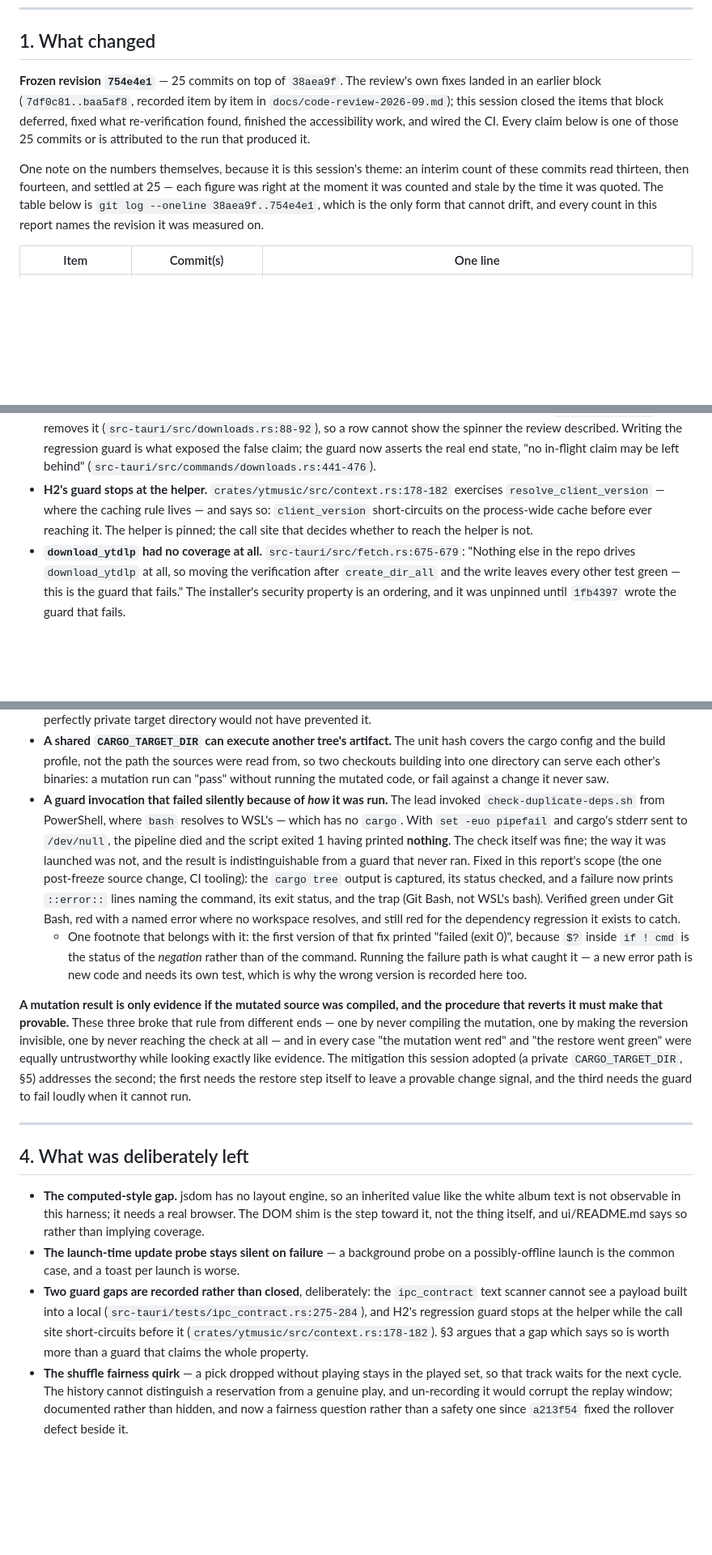
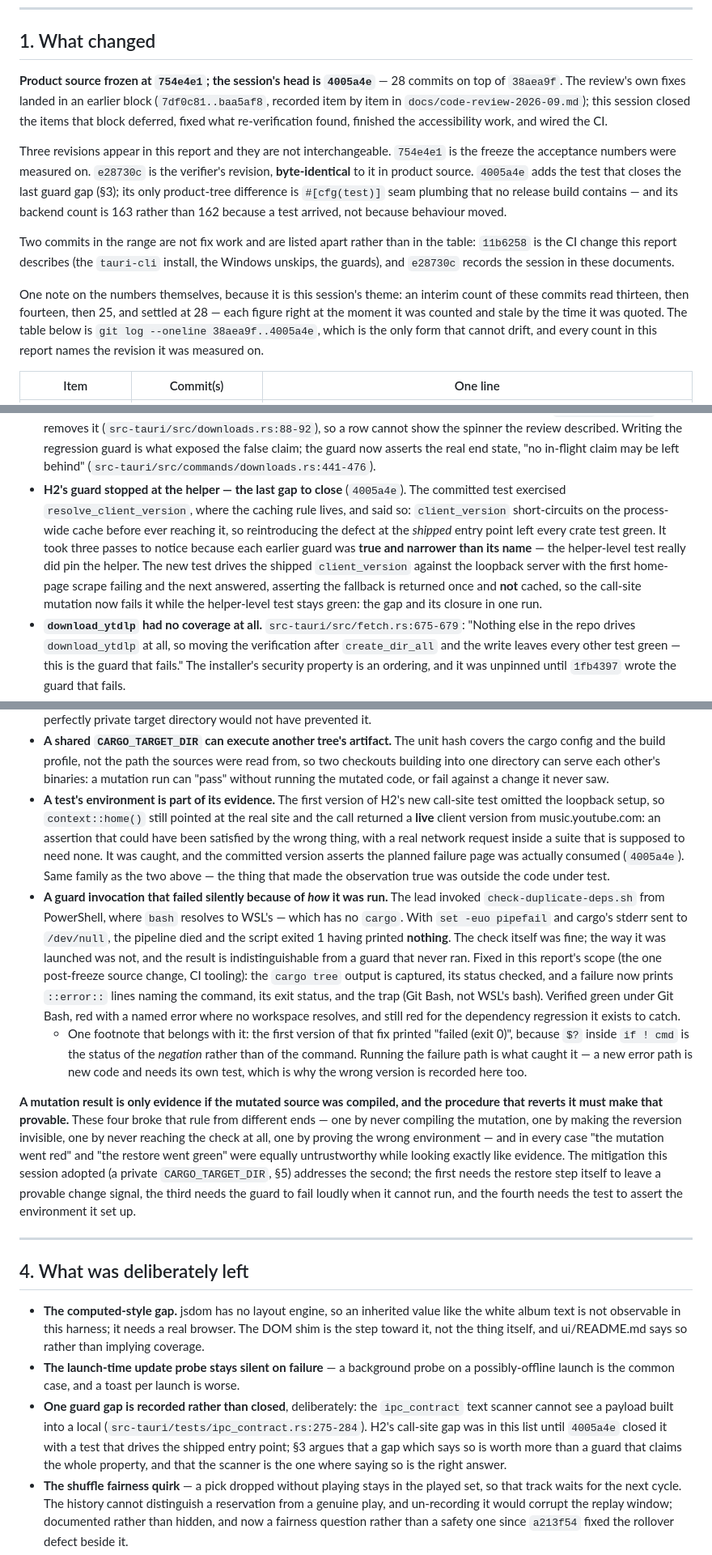
Before and after one commit to gage-lodba/Rift, a Markdown page: docs/session-report-2026-09-fixes.md, 3 parts joined by grey strips. Shown at 81% size. Drawn GitHub-style; blank space fills up the shorter version.

Commit message:
docs: close the last guard gap in the record, and freeze the session head
The report's guard subsection now counts one recorded gap instead of two: H2's
call site was closed at `4005a4e` after three passes, because each earlier guard
was *true and narrower than its name* -- the helper was tested, the wiring was
not, and reintroducing the defect at the shipped entry point left every crate
test green. The closure is recorded with its mutation, so the gap and its proof
sit together.

Three revisions are named rather than one, because they are not interchangeable:
`754e4e1` is the acceptance freeze, `e28730c` is the verifier's independent run
on byte-identical product source (verified by diff, not assumed), and `4005a4e`
is the closing test -- the backend count moving 162 to 163 is a test arriving,
not behaviour moving. Two independent runs agreeing on identical product source
is as close to a reproduced acceptance as this session can produce.

The method section gains a fourth instance, from the same work: the first version
of the H2 test omitted the loopback setup, so the scrape reached the real site
and returned a live client version -- an assertion satisfiable by the wrong
thing, with a network request inside a suite that should need none. The four
instances now cover four distinct ways a green result can mean nothing: the
mutation was never compiled, the reversion was invisible, the check was never
reached, and the wrong environment was proved.

```diff
--- a/docs/session-report-2026-09-fixes.md
+++ b/docs/session-report-2026-09-fixes.md
@@ -17,17 +17,27 @@ happened when it was fixed.
 
 ## 1. What changed
 
-**Frozen revision `754e4e1`** — 25 commits on top of `38aea9f`. The review's own
-fixes landed in an earlier block (`7df0c81..baa5af8`, recorded item by item in
-`docs/code-review-2026-09.md`); this session closed the items that block deferred,
-fixed what re-verification found, finished the accessibility work, and wired the
-CI. Every claim below is one of those 25 commits or is attributed to the run that
-produced it.
+**Product source frozen at `754e4e1`; the session's head is `4005a4e`** — 28 commits
+on top of `38aea9f`. The review's own fixes landed in an earlier block
+(`7df0c81..baa5af8`, recorded item by item in `docs/code-review-2026-09.md`); this
+session closed the items that block deferred, fixed what re-verification found,
+finished the accessibility work, and wired the CI.
+
+Three revisions appear in this report and they are not interchangeable. `754e4e1` is
+the freeze the acceptance numbers were measured on. `e28730c` is the verifier's
+revision, **byte-identical** to it in product source. `4005a4e` adds the test that
+closes the last guard gap (§3); its only product-tree difference is `#[cfg(test)]`
+seam plumbing that no release build contains — and its backend count is 163 rather
+than 162 because a test arrived, not because behaviour moved.
+
+Two commits in the range are not fix work and are listed apart rather than in the
+table: `11b6258` is the CI change this report describes (the `tauri-cli` install, the
+Windows unskips, the guards), and `e28730c` records the session in these documents.
 
 One note on the numbers themselves, because it is this session's theme: an interim
-count of these commits read thirteen, then fourteen, and settled at 25 — each figure
-was right at the moment it was counted and stale by the time it was quoted. The
-table below is `git log --oneline 38aea9f..754e4e1`, which is the only form that
+count of these commits read thirteen, then fourteen, then 25, and settled at 28 —
+each figure right at the moment it was counted and stale by the time it was quoted.
+The table below is `git log --oneline 38aea9f..4005a4e`, which is the only form that
 cannot drift, and every count in this report names the revision it was measured on.
 
 | Item | Commit(s) | One line |
@@ -260,11 +289,16 @@ it returns a green result, so what it damages is confidence.
   described. Writing the regression guard is what exposed the false claim; the
   guard now asserts the real end state, "no in-flight claim may be left behind"
   (`src-tauri/src/commands/downloads.rs:441-476`).
-- **H2's guard stops at the helper.** `crates/ytmusic/src/context.rs:178-182`
-  exercises `resolve_client_version` — where the caching rule lives — and says so:
-  `client_version` short-circuits on the process-wide cache before ever reaching
-  it. The helper is pinned; the call site that decides whether to reach the helper
-  is not.
+- **H2's guard stopped at the helper — the last gap to close** (`4005a4e`). The
+  committed test exercised `resolve_client_version`, where the caching rule lives,
+  and said so: `client_version` short-circuits on the process-wide cache before ever
+  reaching it, so reintroducing the defect at the *shipped* entry point left every
+  crate test green. It took three passes to notice because each earlier guard was
+  **true and narrower than its name** — the helper-level test really did pin the
+  helper. The new test drives the shipped `client_version` against the loopback
+  server with the first home-page scrape failing and the next answered, asserting the
+  fallback is returned once and **not** cached, so the call-site mutation now fails
+  it while the helper-level test stays green: the gap and its closure in one run.
 - **`download_ytdlp` had no coverage at all.** `src-tauri/src/fetch.rs:675-679`:
   "Nothing else in the repo drives `download_ytdlp` at all, so moving the
   verification after `create_dir_all` and the write leaves every other test green —
@@ -343,6 +379,14 @@ to do with this repository's tooling at all.
   from, so two checkouts building into one directory can serve each other's
   binaries: a mutation run can "pass" without running the mutated code, or fail
   against a change it never saw.
+- **A test's environment is part of its evidence.** The first version of H2's new
+  call-site test omitted the loopback setup, so `context::home()` still pointed at
+  the real site and the call returned a **live** client version from
+  music.youtube.com: an assertion that could have been satisfied by the wrong thing,
+  with a real network request inside a suite that is supposed to need none. It was
+  caught, and the committed version asserts the planned failure page was actually
+  consumed (`4005a4e`). Same family as the two above — the thing that made the
+  observation true was outside the code under test.
 - **A guard invocation that failed silently because of *how* it was run.** The lead
   invoked `check-duplicate-deps.sh` from PowerShell, where `bash` resolves to WSL's —
   which has no `cargo`. With `set -euo pipefail` and cargo's stderr sent to
@@ -361,14 +405,15 @@ to do with this repository's tooling at all.
     recorded here too.
 
 **A mutation result is only evidence if the mutated source was compiled, and the
-procedure that reverts it must make that provable.** These three broke that rule
-from different ends — one by never compiling the mutation, one by making the
-reversion invisible, one by never reaching the check at all — and in every case "the
-mutation went red" and "the restore went green" were equally untrustworthy while
-looking exactly like evidence. The mitigation this session adopted (a private
-`CARGO_TARGET_DIR`, §5) addresses the second; the first needs the restore step
-itself to leave a provable change signal, and the third needs the guard to fail
-loudly when it cannot run.
+procedure that reverts it must make that provable.** These four broke that rule from
+different ends — one by never compiling the mutation, one by making the reversion
+invisible, one by never reaching the check at all, one by proving the wrong
+environment — and in every case "the mutation went red" and "the restore went green"
+were equally untrustworthy while looking exactly like evidence. The mitigation this
+session adopted (a private `CARGO_TARGET_DIR`, §5) addresses the second; the first
+needs the restore step itself to leave a provable change signal, the third needs the
+guard to fail loudly when it cannot run, and the fourth needs the test to assert the
+environment it set up.
 
 ---
 
@@ -380,12 +425,12 @@ loudly when it cannot run.
   says so rather than implying coverage.
 - **The launch-time update probe stays silent on failure** — a background probe on
   a possibly-offline launch is the common case, and a toast per launch is worse.
-- **Two guard gaps are recorded rather than closed**, deliberately: the
-  `ipc_contract` text scanner cannot see a payload built into a local
-  (`src-tauri/tests/ipc_contract.rs:275-284`), and H2's regression guard stops at the
-  helper while the call site short-circuits before it
-  (`crates/ytmusic/src/context.rs:178-182`). §3 argues that a gap which says so is
-  worth more than a guard that claims the whole property.
+- **One guard gap is recorded rather than closed**, deliberately: the `ipc_contract`
+  text scanner cannot see a payload built into a local
+  (`src-tauri/tests/ipc_contract.rs:275-284`). H2's call-site gap was in this list
+  until `4005a4e` closed it with a test that drives the shipped entry point; §3
+  argues that a gap which says so is worth more than a guard that claims the whole
+  property, and that the scanner is the one where saying so is the right answer.
 - **The shuffle fairness quirk** — a pick dropped without playing stays in the
   played set, so that track waits for the next cycle. The history cannot distinguish
   a reservation from a genuine play, and un-recording it would corrupt the replay
```
Also changed, not shown: other parts of docs/session-report-2026-09-fixes.md (+27 -6 lines), docs/next-session-prompt.md (+5 -5 lines).
